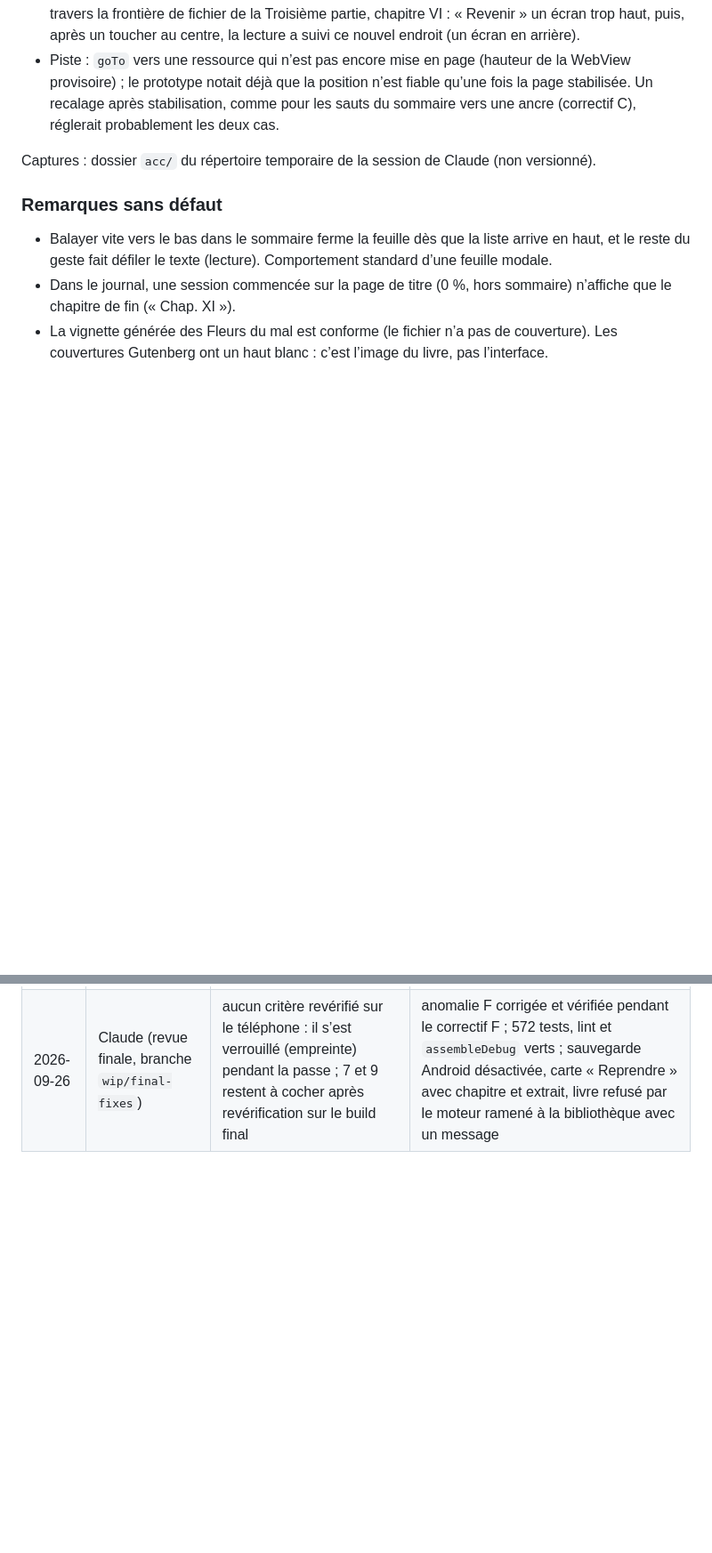
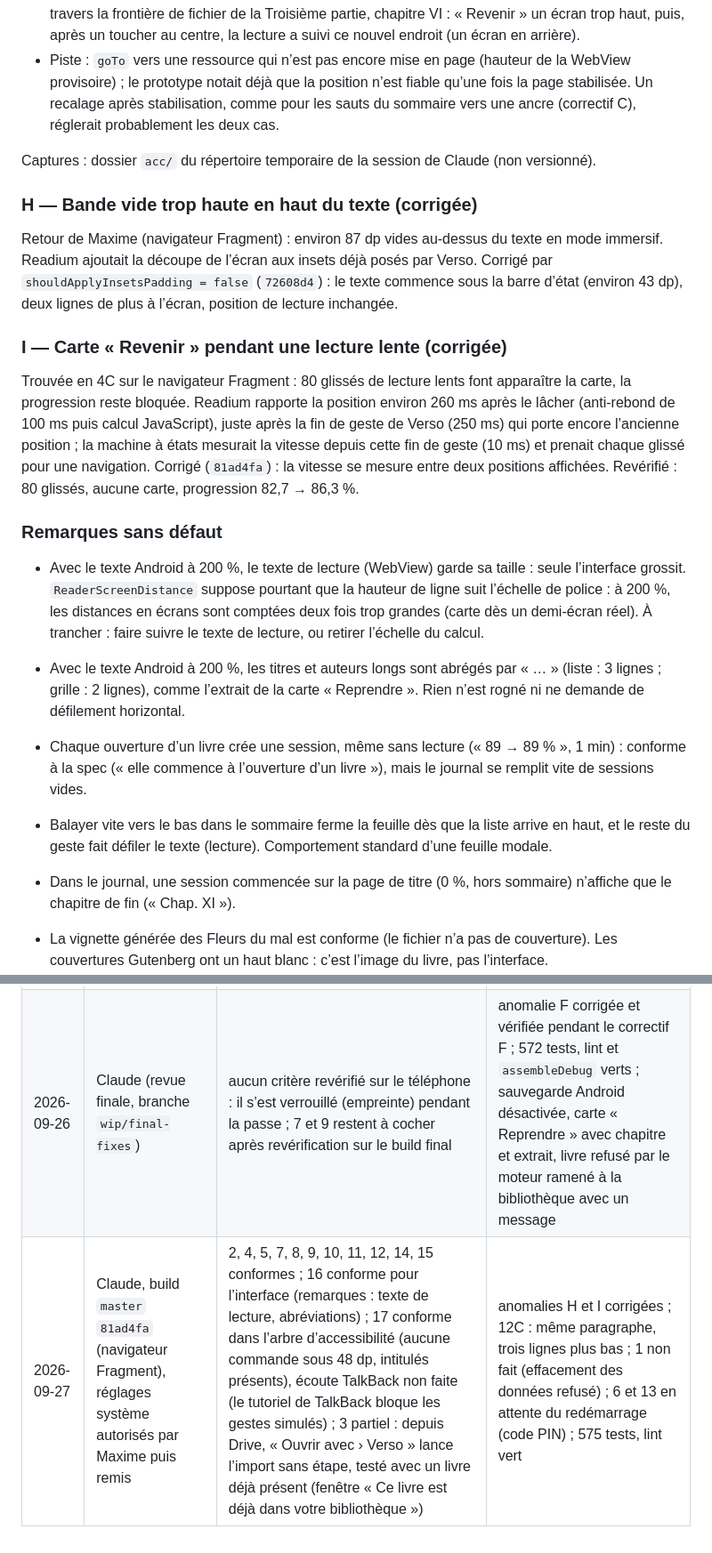
Before and after one commit to MaximeBier/Verso, a Markdown page: docs/acceptance-v1.md, 2 parts joined by grey strips. Shown at 89% size. Drawn GitHub-style; blank space fills up the shorter version.

Commit message:
Acceptation : critères 7 et 9 cochés sur le navigateur classique, anomalies H et I

```diff
--- a/docs/acceptance-v1.md
+++ b/docs/acceptance-v1.md
@@ -153,7 +153,19 @@ Livre : Madame Bovary (Gutenberg 14155, un fichier XHTML par groupe de chapitres
 
 Captures : dossier `acc/` du répertoire temporaire de la session de Claude (non versionné).
 
+### H — Bande vide trop haute en haut du texte (corrigée)
+
+Retour de Maxime (navigateur Fragment) : environ 87 dp vides au-dessus du texte en mode immersif. Readium ajoutait la découpe de l’écran aux insets déjà posés par Verso. Corrigé par `shouldApplyInsetsPadding = false` (`72608d4`) : le texte commence sous la barre d’état (environ 43 dp), deux lignes de plus à l’écran, position de lecture inchangée.
+
+### I — Carte « Revenir » pendant une lecture lente (corrigée)
+
+Trouvée en 4C sur le navigateur Fragment : 80 glissés de lecture lents font apparaître la carte, la progression reste bloquée. Readium rapporte la position environ 260 ms après le lâcher (anti-rebond de 100 ms puis calcul JavaScript), juste après la fin de geste de Verso (250 ms) qui porte encore l’ancienne position ; la machine à états mesurait la vitesse depuis cette fin de geste (10 ms) et prenait chaque glissé pour une navigation. Corrigé (`81ad4fa`) : la vitesse se mesure entre deux positions affichées. Revérifié : 80 glissés, aucune carte, progression 82,7 → 86,3 %.
+
 ### Remarques sans défaut
+
+- Avec le texte Android à 200 %, le texte de lecture (WebView) garde sa taille : seule l’interface grossit. `ReaderScreenDistance` suppose pourtant que la hauteur de ligne suit l’échelle de police : à 200 %, les distances en écrans sont comptées deux fois trop grandes (carte dès un demi-écran réel). À trancher : faire suivre le texte de lecture, ou retirer l’échelle du calcul.
+- Avec le texte Android à 200 %, les titres et auteurs longs sont abrégés par « … » (liste : 3 lignes ; grille : 2 lignes), comme l’extrait de la carte « Reprendre ». Rien n’est rogné ni ne demande de défilement horizontal.
+- Chaque ouverture d’un livre crée une session, même sans lecture (« 89 → 89 % », 1 min) : conforme à la spec (« elle commence à l’ouverture d’un livre »), mais le journal se remplit vite de sessions vides.
 
 - Balayer vite vers le bas dans le sommaire ferme la feuille dès que la liste arrive en haut, et le reste du geste fait défiler le texte (lecture). Comportement standard d’une feuille modale.
 - Dans le journal, une session commencée sur la page de titre (0 %, hors sommaire) n’affiche que le chapitre de fin (« Chap. XI »).
@@ -165,3 +177,4 @@ Captures : dossier `acc/` du répertoire temporaire de la session de Claude (non
 | --- | --- | --- | --- |
 | 2026-09-26 | Claude (tâche 7.3), build `master` f1e8542 | 2, 4, 5, 8, 10, 11, 12, 14, 15, 18 conformes ; 7 et 9 non conformes (anomalie F) ; 17 partiel (48 dp et intitulés présents, écoute TalkBack à faire) | 544 tests, lint et `assembleDebug` verts ; correctifs A, B, C, D revérifiés sur le téléphone ; restent à Maxime : 1, 3, 6, 13, 16, 17, puis 7 et 9 après correction de F |
 | 2026-09-26 | Claude (revue finale, branche `wip/final-fixes`) | aucun critère revérifié sur le téléphone : il s’est verrouillé (empreinte) pendant la passe ; 7 et 9 restent à cocher après revérification sur le build final | anomalie F corrigée et vérifiée pendant le correctif F ; 572 tests, lint et `assembleDebug` verts ; sauvegarde Android désactivée, carte « Reprendre » avec chapitre et extrait, livre refusé par le moteur ramené à la bibliothèque avec un message |
+| 2026-09-27 | Claude, build `master` `81ad4fa` (navigateur Fragment), réglages système autorisés par Maxime puis remis | 2, 4, 5, 7, 8, 9, 10, 11, 12, 14, 15 conformes ; 16 conforme pour l’interface (remarques : texte de lecture, abréviations) ; 17 conforme dans l’arbre d’accessibilité (aucune commande sous 48 dp, intitulés présents), écoute TalkBack non faite (le tutoriel de TalkBack bloque les gestes simulés) ; 3 partiel : depuis Drive, « Ouvrir avec › Verso » lance l’import sans étape, testé avec un livre déjà présent (fenêtre « Ce livre est déjà dans votre bibliothèque ») | anomalies H et I corrigées ; 12C : même paragraphe, trois lignes plus bas ; 1 non fait (effacement des données refusé) ; 6 et 13 en attente du redémarrage (code PIN) ; 575 tests, lint vert |
```
Also changed, not shown: other parts of docs/acceptance-v1.md (+2 -2 lines), docs/SPEC.md (+2 -2 lines).
